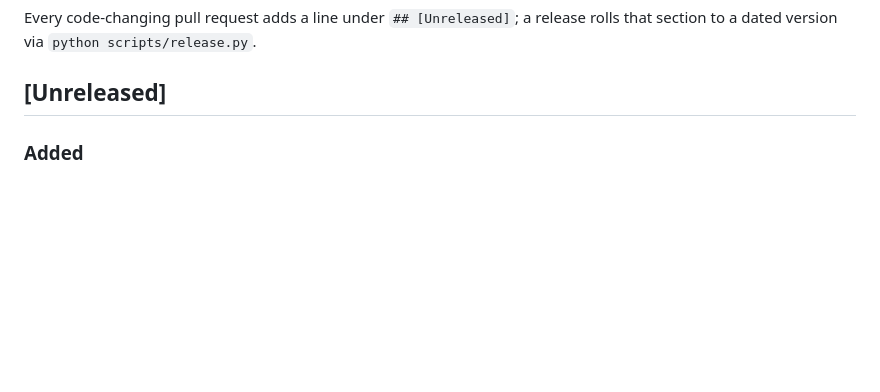
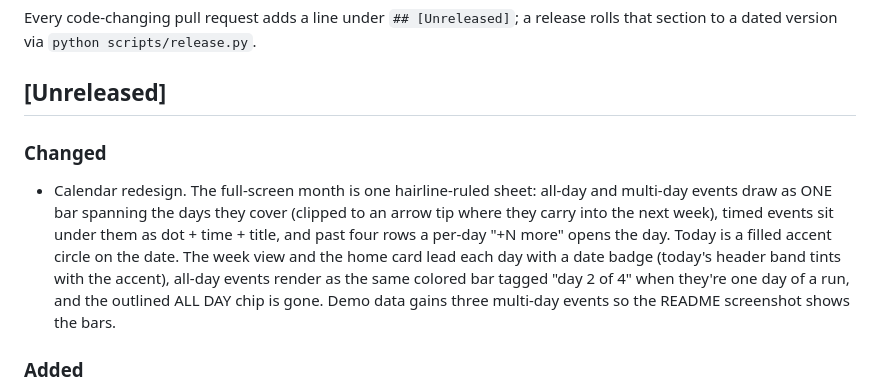
Before and after one commit to drench44/family-hub, a Markdown page: CHANGELOG.md, the part around the change. GitHub-like rendering; blank space fills up the shorter version.

```diff
--- a/CHANGELOG.md
+++ b/CHANGELOG.md
@@ -9,6 +9,17 @@ Every code-changing pull request adds a line under `## [Unreleased]`; a release
 rolls that section to a dated version via `python scripts/release.py`.
 
 ## [Unreleased]
+
+### Changed
+- Calendar redesign. The full-screen month is one hairline-ruled sheet: all-day
+  and multi-day events draw as ONE bar spanning the days they cover (clipped to
+  an arrow tip where they carry into the next week), timed events sit under
+  them as dot + time + title, and past four rows a per-day "+N more" opens the
+  day. Today is a filled accent circle on the date. The week view and the home
+  card lead each day with a date badge (today's header band tints with the
+  accent), all-day events render as the same colored bar tagged "day 2 of 4"
+  when they're one day of a run, and the outlined ALL DAY chip is gone. Demo
+  data gains three multi-day events so the README screenshot shows the bars.
 
 ### Added
 - Weather card: a 5-day forecast strip at the foot of the card — each day shows a
```
Also changed, not shown: README.md (+2 -1 lines), docs/hub.png, 8 other files.
